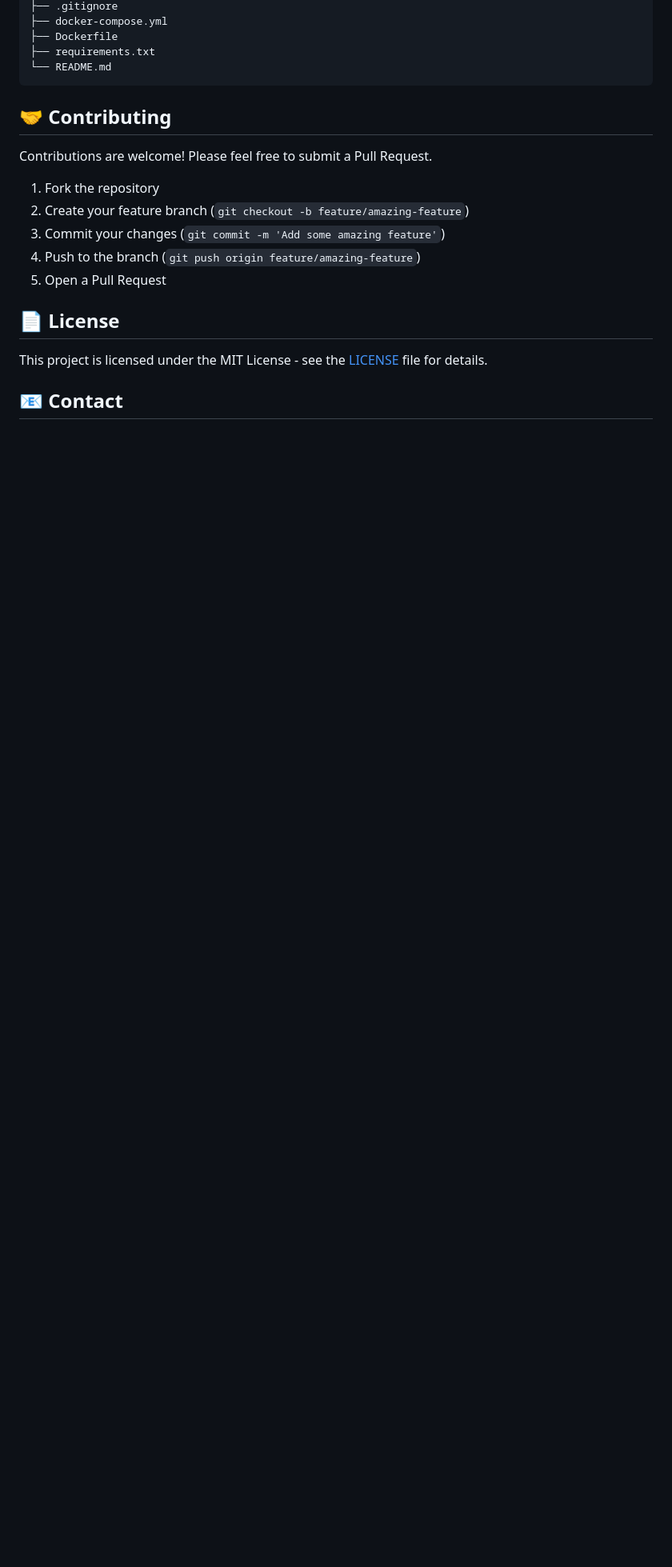
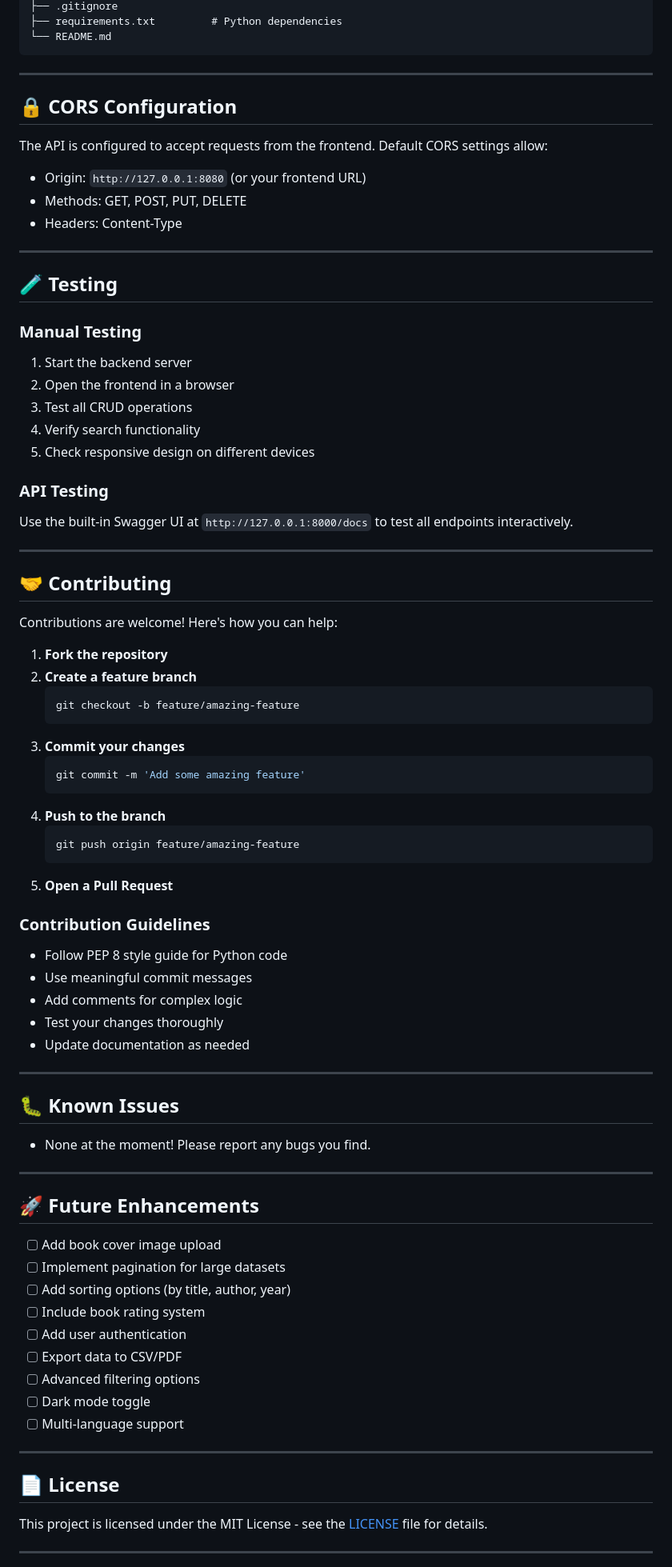
Before and after one commit to engrmumtazali0112/FastAPI-MongoDB-Book-APII, a Markdown page: README.md, the part around the change printed below. Shown: that part at 80% size. Rendered like a GitHub page; blank space fills up the shorter version.

````diff
--- a/README.md
+++ b/README.md
@@ -178,23 +275,84 @@ FastAPI-MongoDB-Book-API/
 ├── .gitignore
-├── docker-compose.yml
-├── Dockerfile
-├── requirements.txt
+├── requirements.txt         # Python dependencies
 └── README.md
 ```
 
+---
+
+## 🔒 CORS Configuration
+
+The API is configured to accept requests from the frontend. Default CORS settings allow:
+- Origin: `http://127.0.0.1:8080` (or your frontend URL)
+- Methods: GET, POST, PUT, DELETE
+- Headers: Content-Type
+
+---
+
+## 🧪 Testing
+
+### Manual Testing
+1. Start the backend server
+2. Open the frontend in a browser
+3. Test all CRUD operations
+4. Verify search functionality
+5. Check responsive design on different devices
+
+### API Testing
+Use the built-in Swagger UI at `http://127.0.0.1:8000/docs` to test all endpoints interactively.
+
+---
+
 ## 🤝 Contributing
 
-Contributions are welcome! Please feel free to submit a Pull Request.
+Contributions are welcome! Here's how you can help:
 
-1. Fork the repository
-2. Create your feature branch (`git checkout -b feature/amazing-feature`)
-3. Commit your changes (`git commit -m 'Add some amazing feature'`)
-4. Push to the branch (`git push origin feature/amazing-feature`)
-5. Open a Pull Request
+1. **Fork the repository**
+2. **Create a feature branch**
+   ```bash
+   git checkout -b feature/amazing-feature
+   ```
+3. **Commit your changes**
+   ```bash
+   git commit -m 'Add some amazing feature'
+   ```
+4. **Push to the branch**
+   ```bash
+   git push origin feature/amazing-feature
+   ```
+5. **Open a Pull Request**
+
+### Contribution Guidelines
+- Follow PEP 8 style guide for Python code
+- Use meaningful commit messages
+- Add comments for complex logic
+- Test your changes thoroughly
+- Update documentation as needed
+
+---
+
+## 🐛 Known Issues
+
+- None at the moment! Please report any bugs you find.
+
+---
+
+## 🚀 Future Enhancements
+
+- [ ] Add book cover image upload
+- [ ] Implement pagination for large datasets
+- [ ] Add sorting options (by title, author, year)
+- [ ] Include book rating system
+- [ ] Add user authentication
+- [ ] Export data to CSV/PDF
+- [ ] Advanced filtering options
+- [ ] Dark mode toggle
+- [ ] Multi-language support
+
+---
 
 ## 📄 License
 
 This project is licensed under the MIT License - see the [LICENSE](LICENSE) file for details.
 
-## 📧 Contact
+---
 
````
Also changed, not shown: other parts of README.md (+196 -74 lines).
